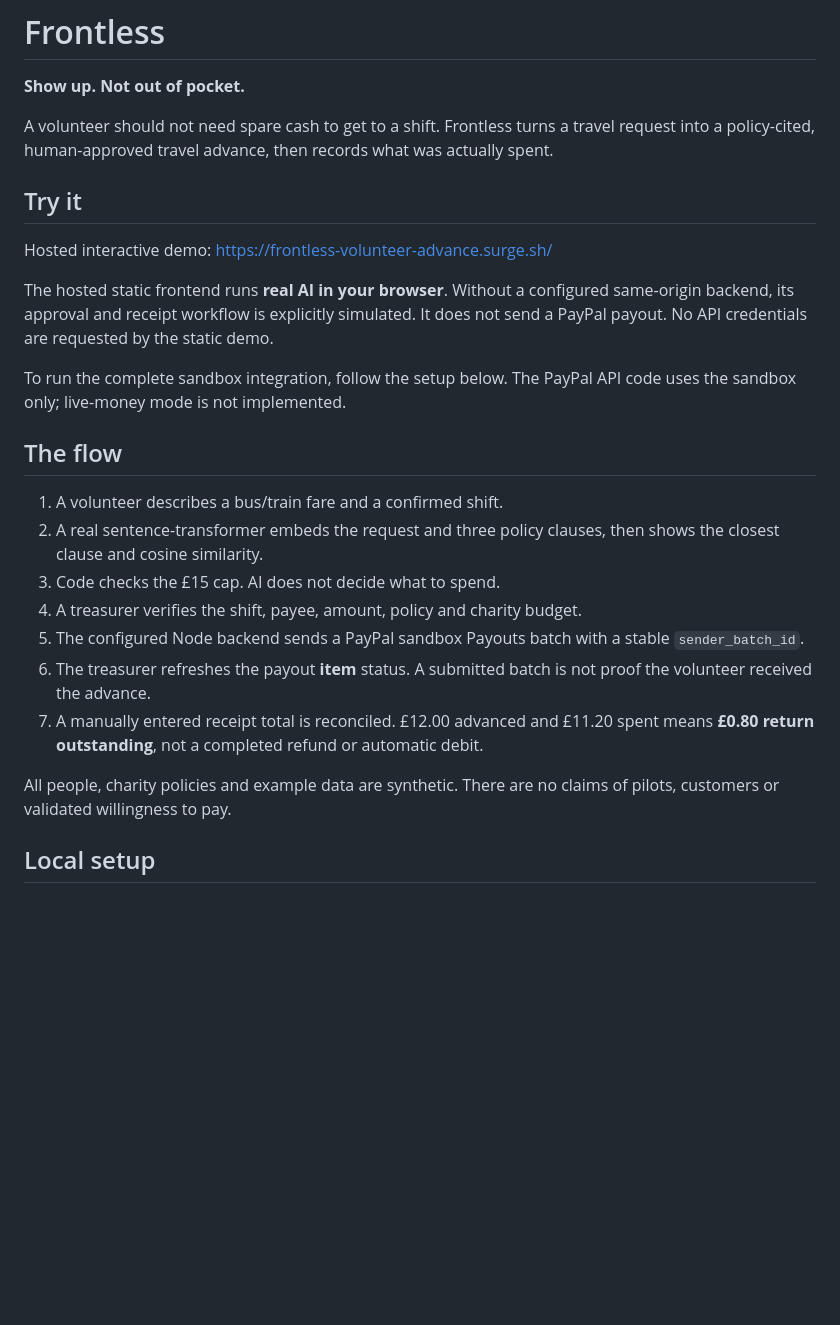
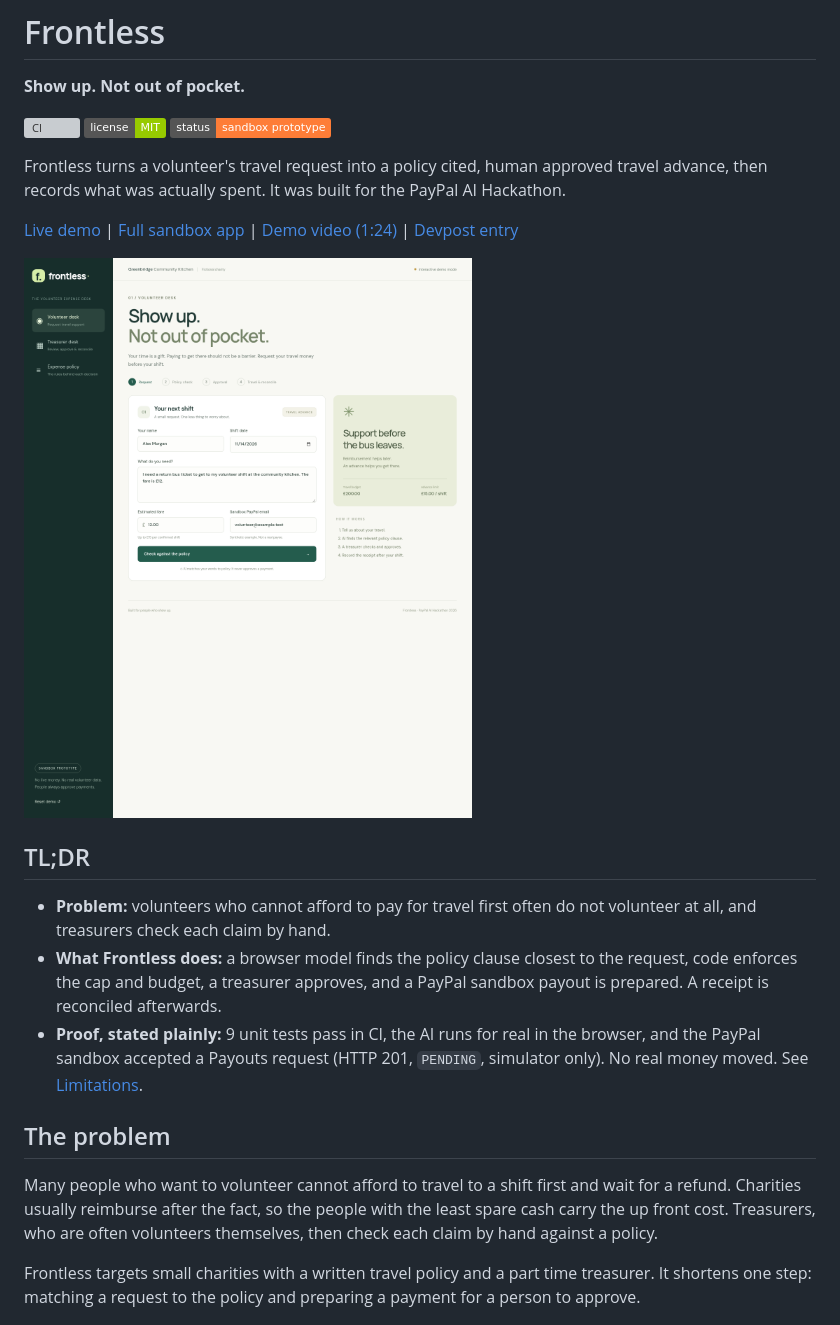
Before and after one commit to SayedZahur786/frontless, a Markdown page: README.md, the part around one of its changes. GitHub-like rendering; pictures changed too: docs/screenshot-desktop.png (added); badges without logos; blank space fills up the shorter version; grey boxes are pictures that could not be loaded.

```diff
--- a/README.md
+++ b/README.md
@@ -2,27 +2,25 @@
 
 **Show up. Not out of pocket.**
 
-A volunteer should not need spare cash to get to a shift. Frontless turns a travel request into a policy-cited, human-approved travel advance, then records what was actually spent.
+[![CI](https://github.com/SayedZahur786/frontless/actions/workflows/ci.yml/badge.svg)](https://github.com/SayedZahur786/frontless/actions/workflows/ci.yml)
+[![License: MIT](https://img.shields.io/badge/license-MIT-green.svg)](LICENSE)
+![Status: sandbox prototype](https://img.shields.io/badge/status-sandbox%20prototype-orange)
 
-## Try it
+Frontless turns a volunteer's travel request into a policy cited, human approved travel advance, then records what was actually spent. It was built for the PayPal AI Hackathon.
 
-Hosted interactive demo: https://frontless-volunteer-advance.surge.sh/
+[Live demo](https://frontless-volunteer-advance.surge.sh/) | [Full sandbox app](https://frontless-e640.onrender.com/) | [Demo video (1:24)](https://youtu.be/3loSsYoZxIM) | [Devpost entry](https://devpost.com/software/frontless)
 
-The hosted static frontend runs **real AI in your browser**. Without a configured same-origin backend, its approval and receipt workflow is explicitly simulated. It does not send a PayPal payout. No API credentials are requested by the static demo.
+![Frontless volunteer desk](docs/screenshot-desktop.png)
 
-To run the complete sandbox integration, follow the setup below. The PayPal API code uses the sandbox only; live-money mode is not implemented.
+## TL;DR
 
-## The flow
+- **Problem:** volunteers who cannot afford to pay for travel first often do not volunteer at all, and treasurers check each claim by hand.
+- **What Frontless does:** a browser model finds the policy clause closest to the request, code enforces the cap and budget, a treasurer approves, and a PayPal sandbox payout is prepared. A receipt is reconciled afterwards.
+- **Proof, stated plainly:** 9 unit tests pass in CI, the AI runs for real in the browser, and the PayPal sandbox accepted a Payouts request (HTTP 201, `PENDING`, simulator only). No real money moved. See [Limitations](#limitations).
 
-1. A volunteer describes a bus/train fare and a confirmed shift.
-2. A real sentence-transformer embeds the request and three policy clauses, then shows the closest clause and cosine similarity.
-3. Code checks the £15 cap. AI does not decide what to spend.
-4. A treasurer verifies the shift, payee, amount, policy and charity budget.
-5. The configured Node backend sends a PayPal sandbox Payouts batch with a stable `sender_batch_id`.
-6. The treasurer refreshes the payout **item** status. A submitted batch is not proof the volunteer received the advance.
-7. A manually entered receipt total is reconciled. £12.00 advanced and £11.20 spent means **£0.80 return outstanding**, not a completed refund or automatic debit.
+## The problem
 
-All people, charity policies and example data are synthetic. There are no claims of pilots, customers or validated willingness to pay.
+Many people who want to volunteer cannot afford to travel to a shift first and wait for a refund. Charities usually reimburse after the fact, so the people with the least spare cash carry the up front cost. Treasurers, who are often volunteers themselves, then check each claim by hand against a policy.
 
-## Local setup
+Frontless targets small charities with a written travel policy and a part time treasurer. It shortens one step: matching a request to the policy and preparing a payment for a person to approve.
 
```
Also changed, not shown: other parts of README.md (+117 -63 lines), docs/screenshot-mobile.png (added), 1 other file.
